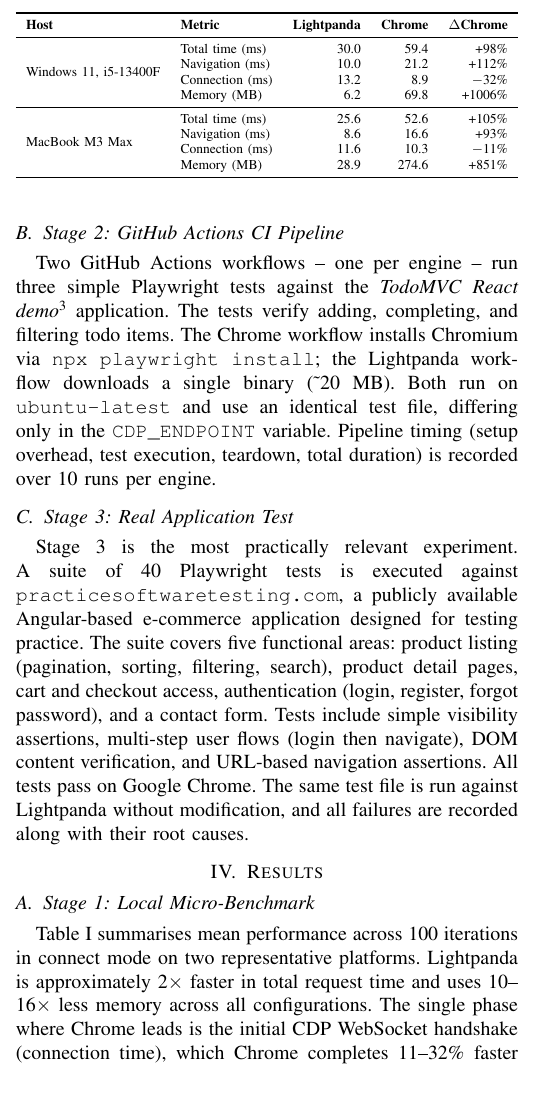
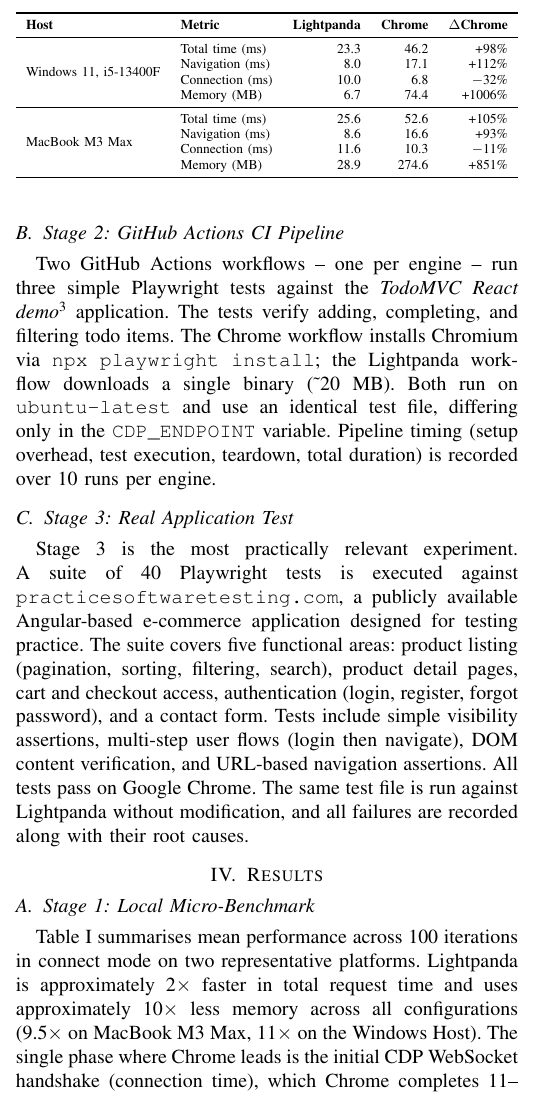
Before and after one commit to saalmi098/cdas-lightpanda, a LaTeX paper (paper/paper_lightpanda.tex, which reads paper/chapters/40_results.tex): part of one column of page 2 of 5, cut so that both start at the same text. Compiled offline with pdfLaTeX; a missing font is replaced by an installed copy or a similar font; a LaTeX package or settings file that is missing is left out.

Commit message:
fixed wrong windows benchmark results

```diff
--- a/paper/chapters/40_results.tex
+++ b/paper/chapters/40_results.tex
@@ -3,7 +3,7 @@
 
 \subsection{Stage 1: Local Micro-Benchmark}
 
-Table~\ref{tab:connect} summarises mean performance across 100 iterations in connect mode on two representative platforms. Lightpanda is approximately 2$\times$ faster in total request time and uses 10--16$\times$ less memory across all configurations. The single phase where Chrome leads is the initial CDP WebSocket handshake (connection time), which Chrome completes 11--32\% faster than Lightpanda -- likely reflecting the maturity gap between Chrome's well-optimised DevTools server and Lightpanda's early-stage CDP implementation. In the cold-start (launch) mode, Lightpanda starts as a Docker container 33--98\% faster than Chrome and remains 1.4--1.6$\times$ faster overall.
+Table~\ref{tab:connect} summarises mean performance across 100 iterations in connect mode on two representative platforms. Lightpanda is approximately 2$\times$ faster in total request time and uses approximately 10$\times$ less memory across all configurations (9.5$\times$ on MacBook M3 Max, 11$\times$ on the Windows Host). The single phase where Chrome leads is the initial CDP WebSocket handshake (connection time), which Chrome completes 11--32\% faster than Lightpanda -- likely reflecting the maturity gap between Chrome's well-optimised DevTools server and Lightpanda's early-stage CDP implementation. In the cold-start (launch) mode, Lightpanda starts as a Docker container 33--98\% faster than Chrome and remains 1.4--1.6$\times$ faster overall.
 
 % TODO: Windows 11 stats sind falsch? Achtung diese Werte werden auch in Kap 4 Section A im Text verwendet
 
@@ -17,10 +17,10 @@ Table~\ref{tab:connect} summarises mean performance across 100 iterations in con
 \textbf{Host} & \textbf{Metric} & \textbf{Lightpanda} & \textbf{Chrome} & \textbf{$\Delta$Chrome} \\
 \midrule
 \multirow{4}{*}{Windows 11, i5-13400F}
-  & Total time (ms)    & 30.0  & 59.4  & +98\%  \\
-  & Navigation (ms)    & 10.0  & 21.2  & +112\% \\
-  & Connection (ms)    & 13.2  & 8.9   & $-$32\% \\
-  & Memory (MB)        & 6.2   & 69.8  & +1006\% \\
+  & Total time (ms)    & 23.3  & 46.2  & +98\%  \\
+  & Navigation (ms)    & 8.0  & 17.1  & +112\% \\
+  & Connection (ms)    & 10.0  & 6.8   & $-$32\% \\
+  & Memory (MB)        & 6.7   & 74.4  & +1006\% \\
 \midrule
 \multirow{4}{*}{MacBook M3 Max}
   & Total time (ms)    & 25.6  & 52.6  & +105\% \\
```
Also changed, not shown: paper/paper_lightpanda.pdf.
